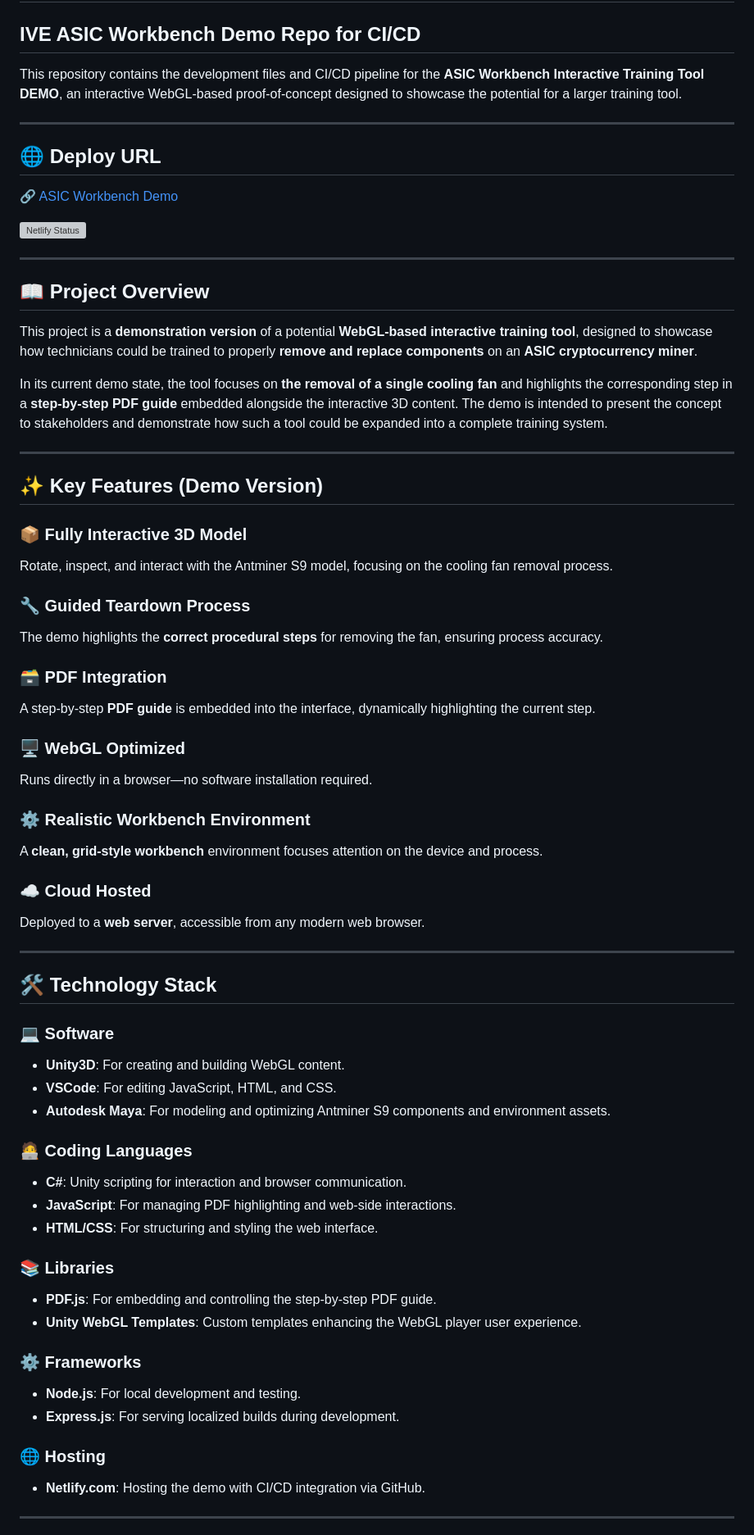
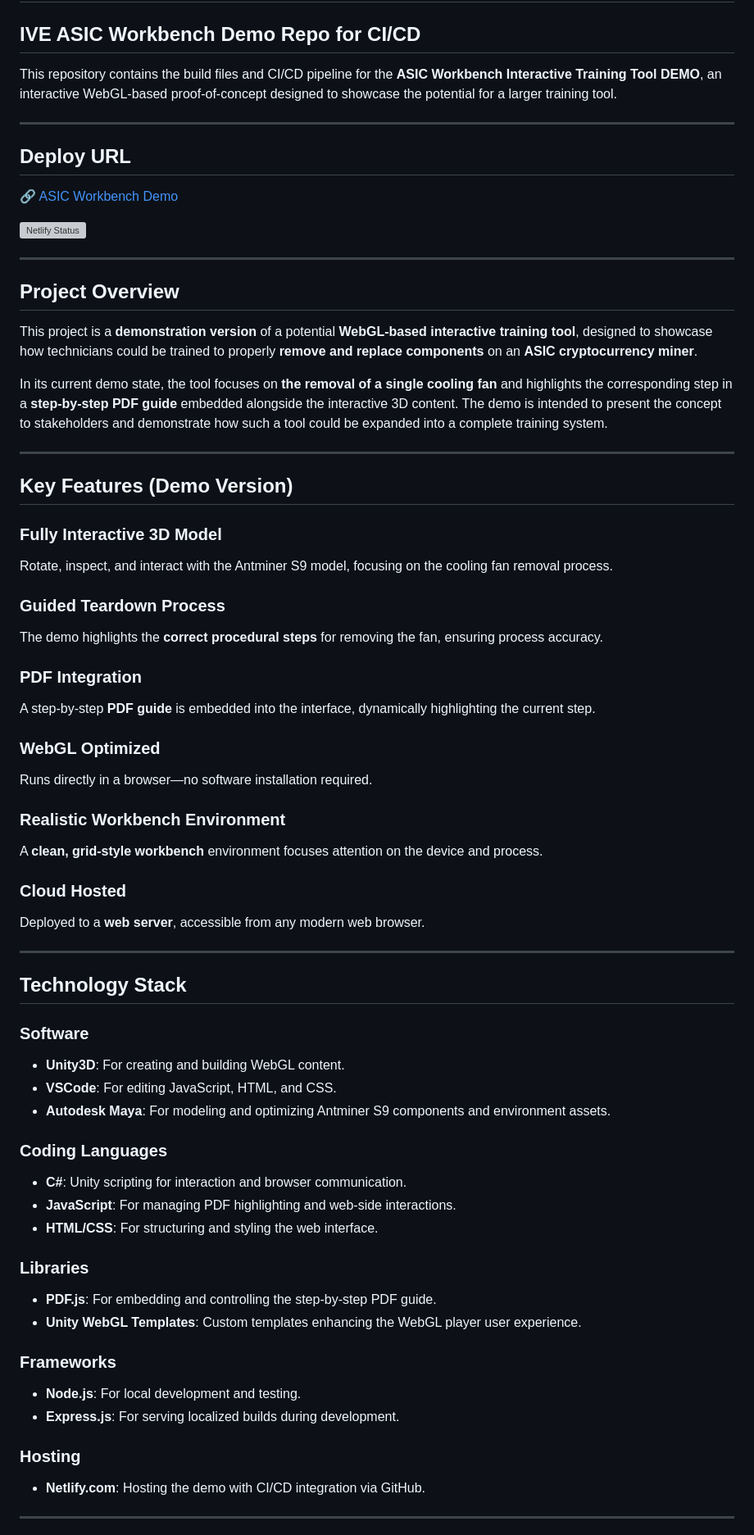
Before and after one commit to THET0305/ive_antminer_work_bench, a Markdown page: README.md, the part around one of its changes. Shown at 82% size. Rendered like a GitHub page; grey boxes are pictures that could not be loaded.

Commit message:
Update README.md
Fixed readme to remove unicode and fix errors.

```diff
--- a/README.md
+++ b/README.md
@@ -2,11 +2,11 @@
 
 ## IVE ASIC Workbench Demo Repo for CI/CD
 
-This repository contains the development files and CI/CD pipeline for the **ASIC Workbench Interactive Training Tool DEMO**, an interactive WebGL-based proof-of-concept designed to showcase the potential for a larger training tool.
+This repository contains the build files and CI/CD pipeline for the **ASIC Workbench Interactive Training Tool DEMO**, an interactive WebGL-based proof-of-concept designed to showcase the potential for a larger training tool.
 
 ---
 
-## 🌐 Deploy URL
+## Deploy URL
 
 [🔗 ASIC Workbench Demo](https://antminer-workbench-demo.netlify.app/)
 
@@ -14,7 +14,7 @@ This repository contains the development files and CI/CD pipeline for the **ASIC
 
 ---
 
-## 📖 Project Overview
+## Project Overview
 
 This project is a **demonstration version** of a potential **WebGL-based interactive training tool**, designed to showcase how technicians could be trained to properly **remove and replace components** on an **ASIC cryptocurrency miner**.
 
@@ -22,49 +22,49 @@ In its current demo state, the tool focuses on **the removal of a single cooling
 
 ---
 
-## ✨ Key Features (Demo Version)
+## Key Features (Demo Version)
 
-### 📦 Fully Interactive 3D Model
+### Fully Interactive 3D Model
 Rotate, inspect, and interact with the Antminer S9 model, focusing on the cooling fan removal process.
 
-### 🔧 Guided Teardown Process
+### Guided Teardown Process
 The demo highlights the **correct procedural steps** for removing the fan, ensuring process accuracy.
 
-### 🗃️ PDF Integration
+### PDF Integration
 A step-by-step **PDF guide** is embedded into the interface, dynamically highlighting the current step.
 
-### 🖥️ WebGL Optimized
+### WebGL Optimized
 Runs directly in a browser—no software installation required.
 
-### ⚙️ Realistic Workbench Environment
+### Realistic Workbench Environment
 A **clean, grid-style workbench** environment focuses attention on the device and process.
 
-### ☁️ Cloud Hosted
+### Cloud Hosted
 Deployed to a **web server**, accessible from any modern web browser.
 
 ---
 
-## 🛠️ Technology Stack
+## Technology Stack
 
-### 💻 Software
+### Software
 - **Unity3D**: For creating and building WebGL content.
 - **VSCode**: For editing JavaScript, HTML, and CSS.
 - **Autodesk Maya**: For modeling and optimizing Antminer S9 components and environment assets.
 
-### 🧑‍💻 Coding Languages
+### Coding Languages
 - **C#**: Unity scripting for interaction and browser communication.
 - **JavaScript**: For managing PDF highlighting and web-side interactions.
 - **HTML/CSS**: For structuring and styling the web interface.
 
-### 📚 Libraries
+### Libraries
 - **PDF.js**: For embedding and controlling the step-by-step PDF guide.
 - **Unity WebGL Templates**: Custom templates enhancing the WebGL player user experience.
 
-### ⚙️ Frameworks
+### Frameworks
 - **Node.js**: For local development and testing.
 - **Express.js**: For serving localized builds during development.
 
-### 🌐 Hosting
+### Hosting
 - **Netlify.com**: Hosting the demo with CI/CD integration via GitHub.
 
 ---
```
Also changed, not shown: other parts of README.md (+1 -1 lines).
